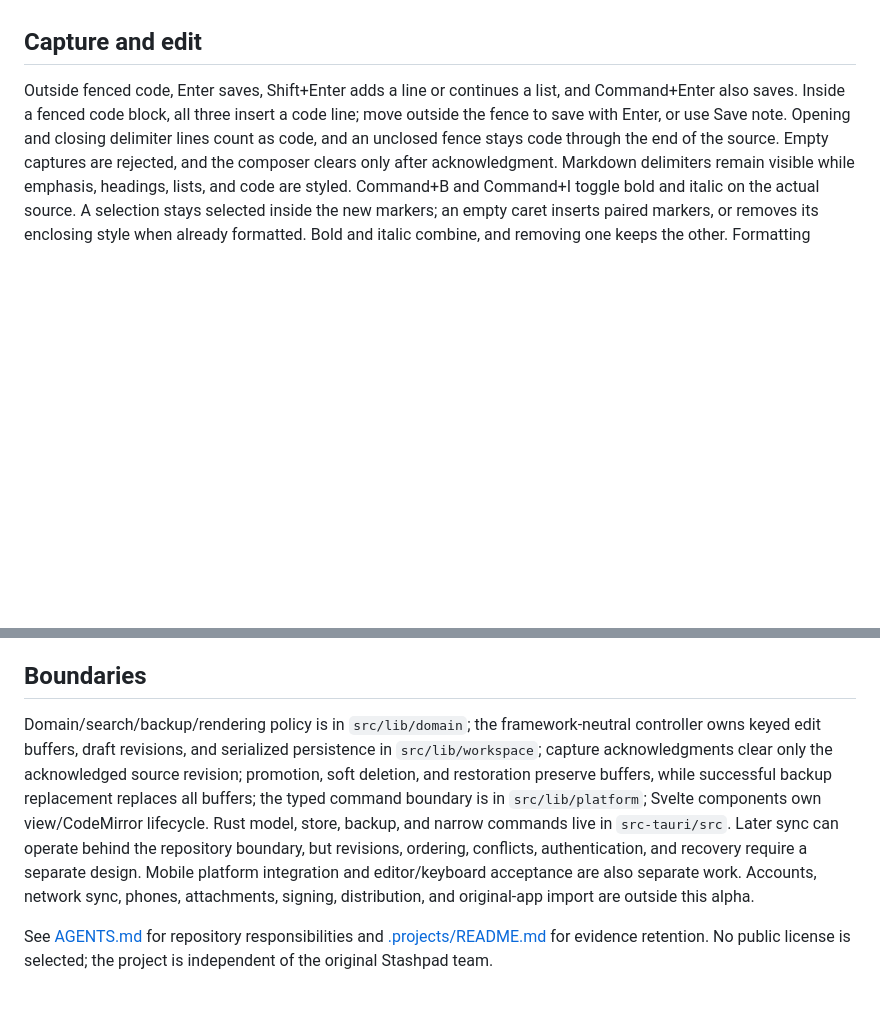
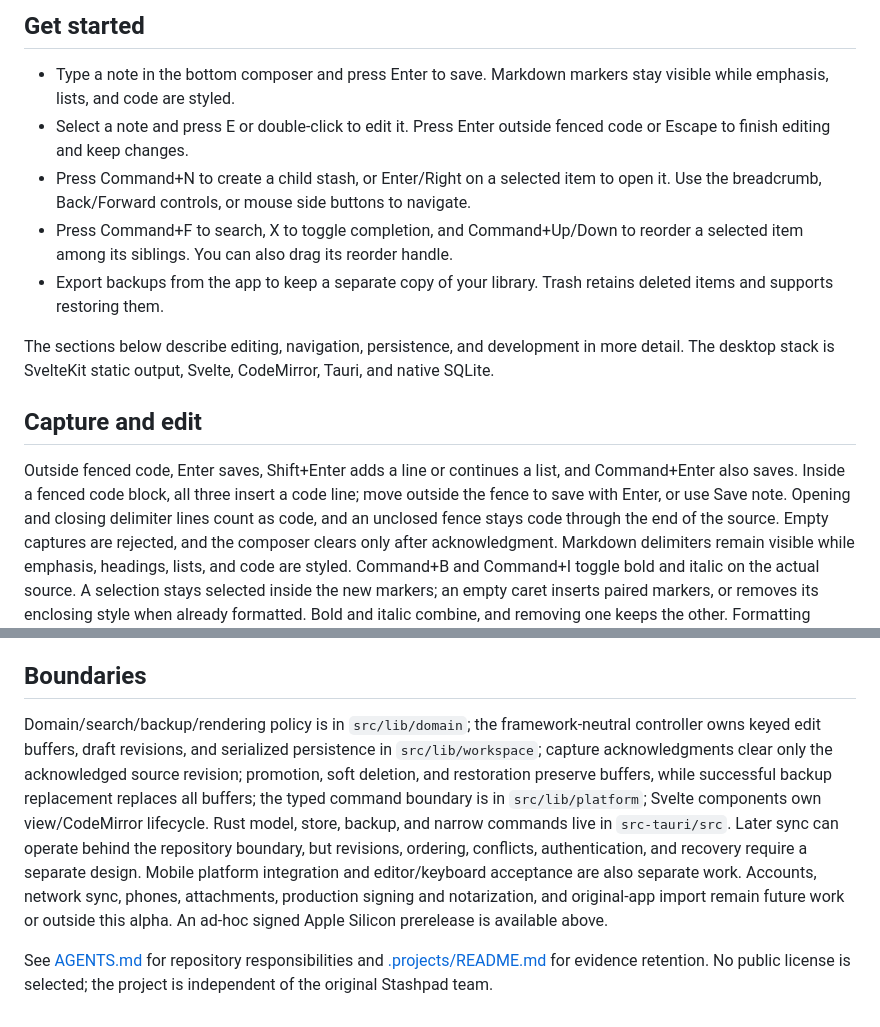
Before and after one commit to Barbacoa08/stashpad, a Markdown page: README.md, 2 parts joined by grey strips. Rendered like a GitHub page; blank space fills up the shorter version.

```diff
--- a/README.md
+++ b/README.md
@@ -6,3 +21,12 @@ Capture notes in a persistent bottom composer, then read full saved Markdown in
+## Get started
+
+- Type a note in the bottom composer and press Enter to save. Markdown markers stay visible while emphasis, lists, and code are styled.
+- Select a note and press E or double-click to edit it. Press Enter outside fenced code or Escape to finish editing and keep changes.
+- Press Command+N to create a child stash, or Enter/Right on a selected item to open it. Use the breadcrumb, Back/Forward controls, or mouse side buttons to navigate.
+- Press Command+F to search, X to toggle completion, and Command+Up/Down to reorder a selected item among its siblings. You can also drag its reorder handle.
+- Export backups from the app to keep a separate copy of your library. Trash retains deleted items and supports restoring them.
+
+The sections below describe editing, navigation, persistence, and development in more detail. The desktop stack is SvelteKit static output, Svelte, CodeMirror, Tauri, and native SQLite.
 
 ## Capture and edit
 
@@ -74,6 +98,6 @@ For debug-only native failure checks, set `STASHPAD_ALPHA_TEST_FAILURE_FILE` to
 
 ## Boundaries
 
-Domain/search/backup/rendering policy is in `src/lib/domain`; the framework-neutral controller owns keyed edit buffers, draft revisions, and serialized persistence in `src/lib/workspace`; capture acknowledgments clear only the acknowledged source revision; promotion, soft deletion, and restoration preserve buffers, while successful backup replacement replaces all buffers; the typed command boundary is in `src/lib/platform`; Svelte components own view/CodeMirror lifecycle. Rust model, store, backup, and narrow commands live in `src-tauri/src`. Later sync can operate behind the repository boundary, but revisions, ordering, conflicts, authentication, and recovery require a separate design. Mobile platform integration and editor/keyboard acceptance are also separate work. Accounts, network sync, phones, attachments, signing, distribution, and original-app import are outside this alpha.
+Domain/search/backup/rendering policy is in `src/lib/domain`; the framework-neutral controller owns keyed edit buffers, draft revisions, and serialized persistence in `src/lib/workspace`; capture acknowledgments clear only the acknowledged source revision; promotion, soft deletion, and restoration preserve buffers, while successful backup replacement replaces all buffers; the typed command boundary is in `src/lib/platform`; Svelte components own view/CodeMirror lifecycle. Rust model, store, backup, and narrow commands live in `src-tauri/src`. Later sync can operate behind the repository boundary, but revisions, ordering, conflicts, authentication, and recovery require a separate design. Mobile platform integration and editor/keyboard acceptance are also separate work. Accounts, network sync, phones, attachments, production signing and notarization, and original-app import remain future work or outside this alpha. An ad-hoc signed Apple Silicon prerelease is available above.
 
 See [AGENTS.md](AGENTS.md) for repository responsibilities and [.projects/README.md](.projects/README.md) for evidence retention. No public license is selected; the project is independent of the original Stashpad team.
```
Also changed, not shown: other parts of README.md (+17 -2 lines), docs/media/README.md (added, +3 -0 lines), docs/media/mouse-history.gif (added), docs/media/note-reordering.gif (added), 1 other file.
